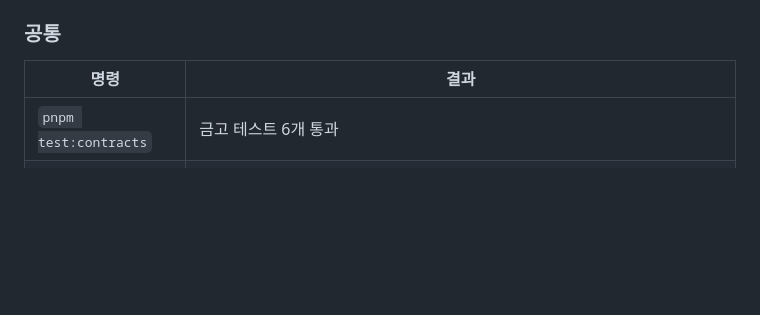
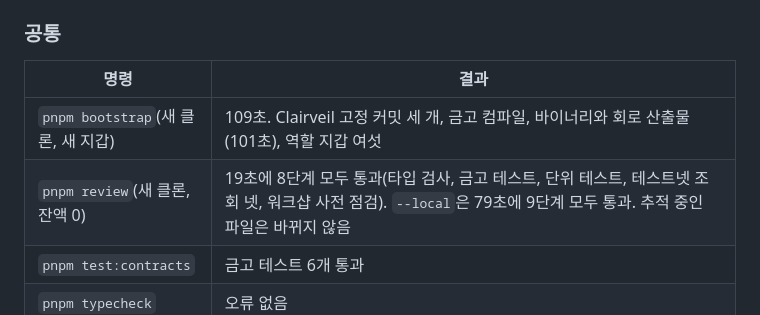
Before and after one commit to kyle-park-io/maroo-integration-lab, a Markdown page: SUBMISSION_NOTES.md, the part around the change. Drawn GitHub-style; blank space fills up the shorter version.

Commit message:
docs(notes): record fresh-clone bootstrap and review runs

```diff
--- a/SUBMISSION_NOTES.md
+++ b/SUBMISSION_NOTES.md
@@ -73,6 +73,8 @@
 
 | 명령 | 결과 |
 | --- | --- |
+| `pnpm bootstrap`(새 클론, 새 지갑) | 109초. Clairveil 고정 커밋 세 개, 금고 컴파일, 바이너리와 회로 산출물(101초), 역할 지갑 여섯 |
+| `pnpm review`(새 클론, 잔액 0) | 19초에 8단계 모두 통과(타입 검사, 금고 테스트, 단위 테스트, 테스트넷 조회 넷, 워크샵 사전 점검). `--local`은 79초에 9단계 모두 통과. 추적 중인 파일은 바뀌지 않음 |
 | `pnpm test:contracts` | 금고 테스트 6개 통과 |
 | `pnpm typecheck` | 오류 없음 |
 | `pnpm test:unit` | 2개 통과. 금고 흐름이 `@maroo-chain/viem`으로 만드는 프록시 배포와 정책 바인딩 calldata가 `@maroo-chain/contracts` ABI 직접 인코딩과 같음 |
```
